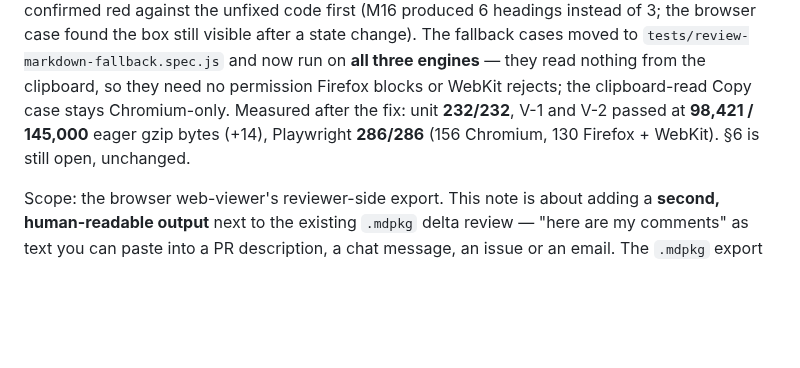
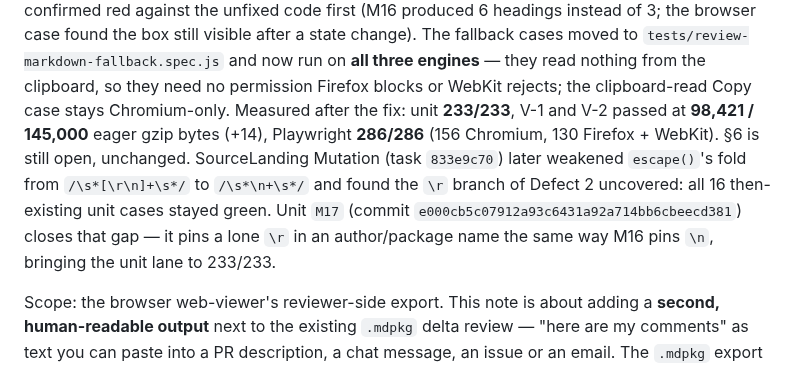
Before and after one commit to michal-ciechan/markdown-package, a Markdown page: docs/plans/2026-09-23-review-as-plain-markdown.md, the part around the change. Rendered like a GitHub page; blank space fills up the shorter version.

Commit message:
Record M17's PC-3 coverage-gap fix in the plan doc
SourceLanding Mutation (task 833e9c70) found escape()'s newline fold
uncovered for a lone \r; M17 (e000cb5c07912a93c6431a92a714bb6cbeecd381)
closes it, bringing the unit lane to 233/233.

Co-Authored-By: Claude Sonnet 5 <noreply@anthropic.com>

```diff
--- a/docs/plans/2026-09-23-review-as-plain-markdown.md
+++ b/docs/plans/2026-09-23-review-as-plain-markdown.md
@@ -47,9 +47,14 @@ found the box still visible after a state change). The fallback cases moved to
 `tests/review-markdown-fallback.spec.js` and now run on **all three engines** —
 they read nothing from the clipboard, so they need no permission Firefox blocks
 or WebKit rejects; the clipboard-read Copy case stays Chromium-only. Measured
-after the fix: unit **232/232**, V-1 and V-2 passed at **98,421 / 145,000** eager
+after the fix: unit **233/233**, V-1 and V-2 passed at **98,421 / 145,000** eager
 gzip bytes (+14), Playwright **286/286** (156 Chromium, 130 Firefox + WebKit).
-§6 is still open, unchanged.
+§6 is still open, unchanged. SourceLanding Mutation (task `833e9c70`) later
+weakened `escape()`'s fold from `/\s*[\r\n]+\s*/` to `/\s*\n+\s*/` and found the
+`\r` branch of Defect 2 uncovered: all 16 then-existing unit cases stayed
+green. Unit `M17` (commit `e000cb5c07912a93c6431a92a714bb6cbeecd381`) closes
+that gap — it pins a lone `\r` in an author/package name the same way M16
+pins `\n`, bringing the unit lane to 233/233.
 
 Scope: the browser web-viewer's reviewer-side export. This note is about adding
 a **second, human-readable output** next to the existing `.mdpkg` delta review —
```
